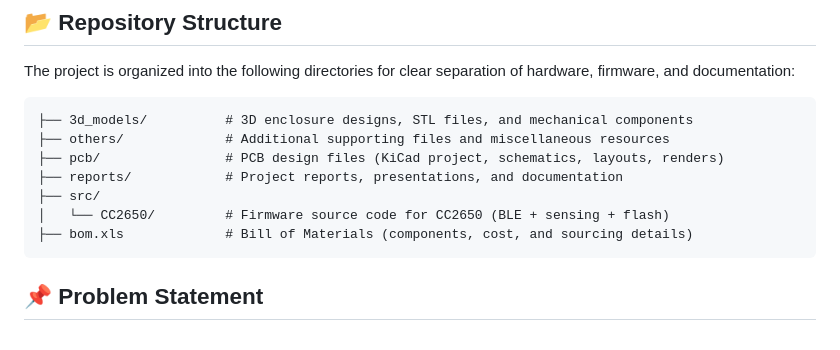
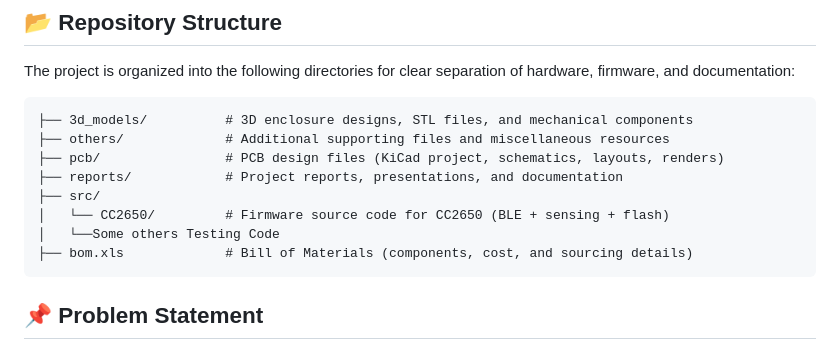
Before and after one commit to its-rahul4000/Projects, a Markdown page: Concrete Maturity Meter/README.md, the part around the change. Rendered like a GitHub page.

Commit message:
Update README with note on testing code
Added a note about additional testing code in the source directory.

````diff
--- a/Concrete Maturity Meter/README.md
+++ b/Concrete Maturity Meter/README.md
@@ -23,6 +23,7 @@ The project is organized into the following directories for clear separation of
 ├── reports/            # Project reports, presentations, and documentation
 ├── src/
 │   └── CC2650/         # Firmware source code for CC2650 (BLE + sensing + flash)
+│   └──Some others Testing Code
 ├── bom.xls             # Bill of Materials (components, cost, and sourcing details)
 ```
 
````
